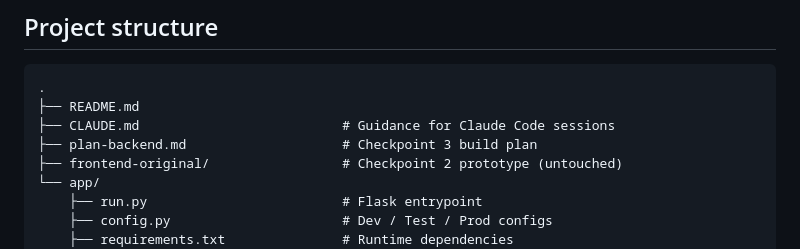
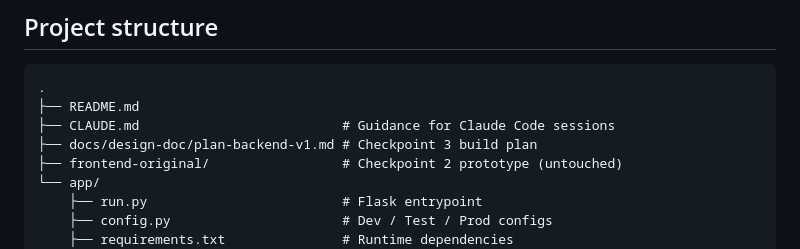
Before and after one commit to kyleczhang/cits5505-tournament-management-system, a Markdown page: README.md, the part around the change. Rendered like a GitHub page.

Commit message:
Rename backend plan document to include versioning

```diff
--- a/README.md
+++ b/README.md
@@ -134,7 +134,7 @@ The Selenium suite spins up the Flask app on a random port in a background threa
 .
 ├── README.md
 ├── CLAUDE.md                          # Guidance for Claude Code sessions
-├── plan-backend.md                    # Checkpoint 3 build plan
+├── docs/design-doc/plan-backend-v1.md # Checkpoint 3 build plan
 ├── frontend-original/                 # Checkpoint 2 prototype (untouched)
 └── app/
     ├── run.py                         # Flask entrypoint
```
